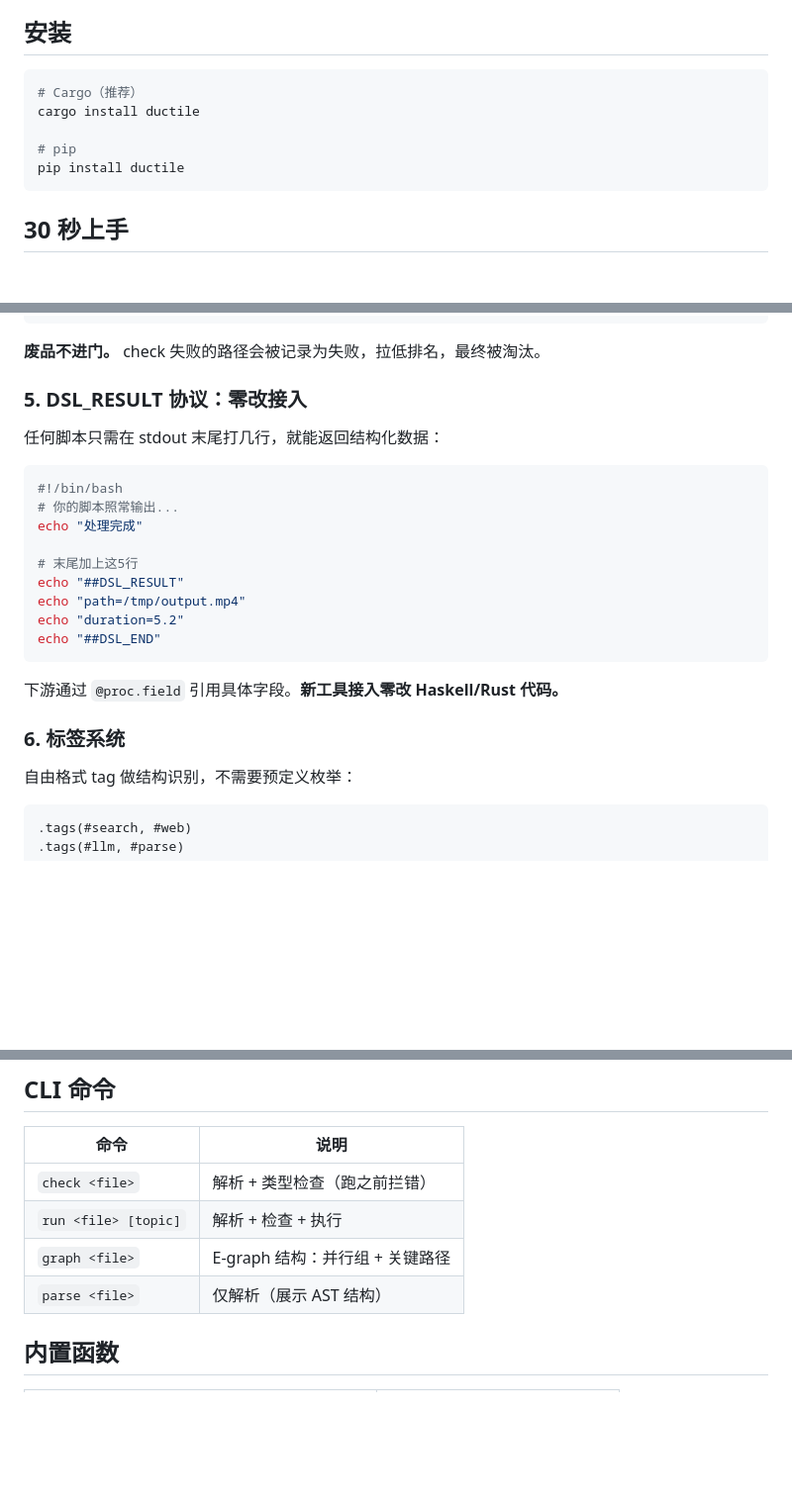
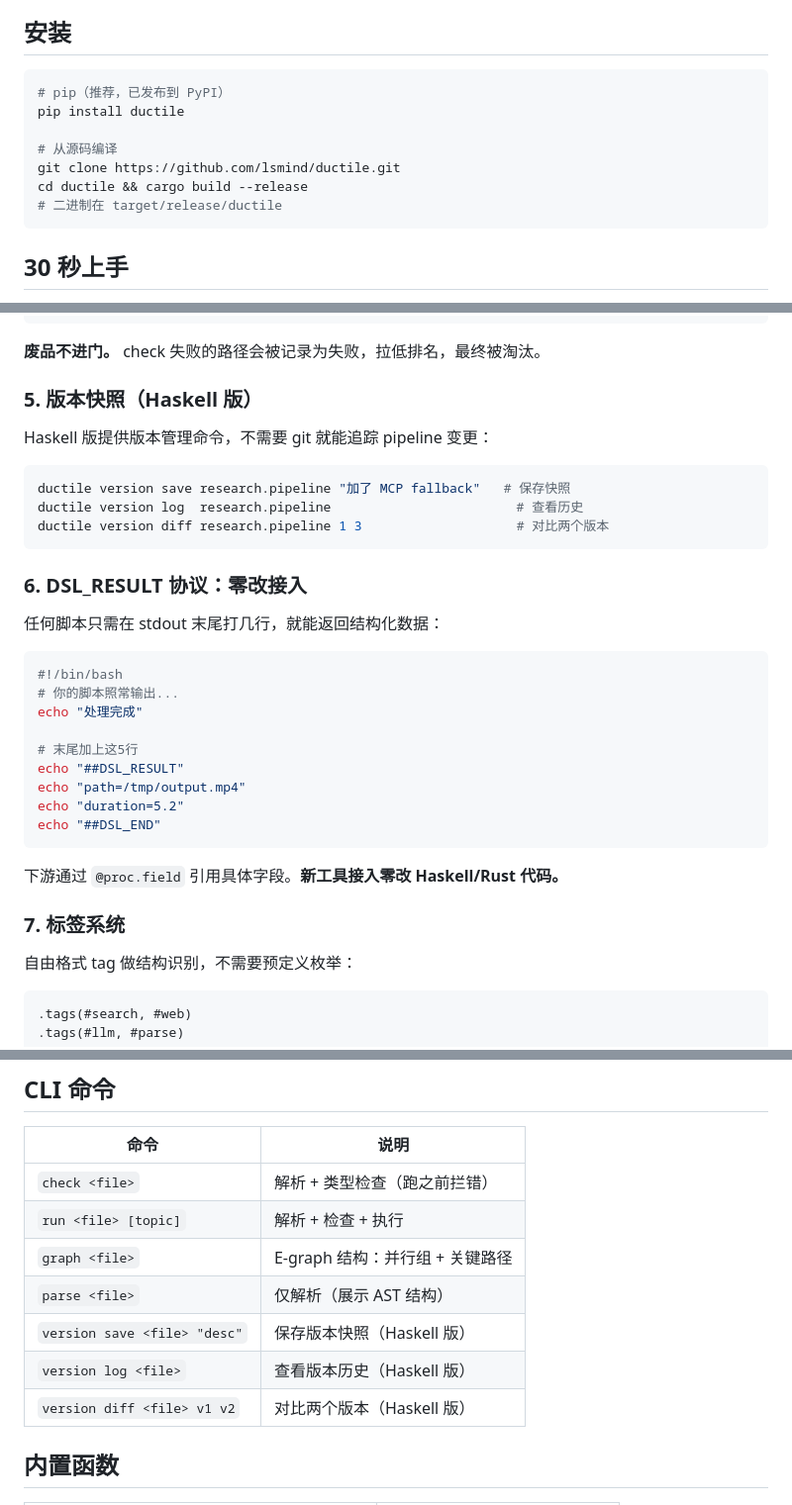
Before and after one commit to lsmind/ductile, a Markdown page: README.md, 3 parts joined by grey strips. Shown at 99% size. GitHub-like rendering; blank space fills up the shorter version.

Commit message:
README: fix install (no crates.io), add version snapshot feature

````diff
--- a/README.md
+++ b/README.md
@@ -30,11 +30,13 @@ Ductile 是一个**声明式流水线引擎**。你写一个 `.pipeline` 文本
 ## 安装
 
 ```bash
-# Cargo（推荐）
-cargo install ductile
+# pip（推荐，已发布到 PyPI）
+pip install ductile
 
-# pip
-pip install ductile
+# 从源码编译
+git clone https://github.com/lsmind/ductile.git
+cd ductile && cargo build --release
+# 二进制在 target/release/ductile
 ```
 
 ## 30 秒上手
@@ -144,7 +146,17 @@ Critical path: ["search", "summarize", "report"]
 
 **废品不进门。** check 失败的路径会被记录为失败，拉低排名，最终被淘汰。
 
-### 5. DSL_RESULT 协议：零改接入
+### 5. 版本快照（Haskell 版）
+
+Haskell 版提供版本管理命令，不需要 git 就能追踪 pipeline 变更：
+
+```bash
+ductile version save research.pipeline "加了 MCP fallback"   # 保存快照
+ductile version log  research.pipeline                        # 查看历史
+ductile version diff research.pipeline 1 3                    # 对比两个版本
+```
+
+### 6. DSL_RESULT 协议：零改接入
 
 任何脚本只需在 stdout 末尾打几行，就能返回结构化数据：
 
@@ -162,7 +174,7 @@ echo "##DSL_END"
 
 下游通过 `@proc.field` 引用具体字段。**新工具接入零改 Haskell/Rust 代码。**
 
-### 6. 标签系统
+### 7. 标签系统
 
 自由格式 tag 做结构识别，不需要预定义枚举：
 
@@ -270,6 +282,9 @@ web_search(query="{topic}")
 | `run <file> [topic]` | 解析 + 检查 + 执行 |
 | `graph <file>` | E-graph 结构：并行组 + 关键路径 |
 | `parse <file>` | 仅解析（展示 AST 结构） |
+| `version save <file> "desc"` | 保存版本快照（Haskell 版） |
+| `version log <file>` | 查看版本历史（Haskell 版） |
+| `version diff <file> v1 v2` | 对比两个版本（Haskell 版） |
 
 ## 内置函数
 
````
